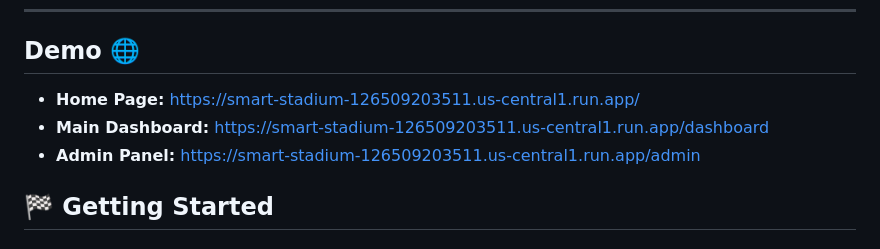
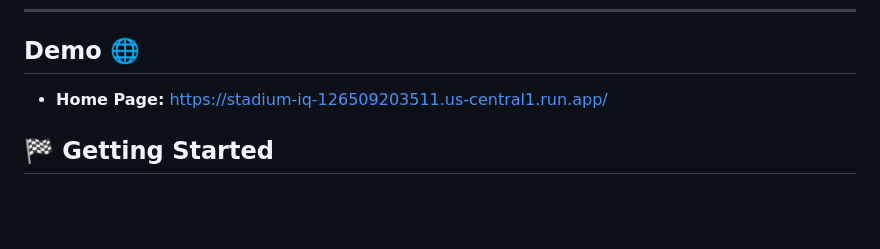
Before and after one commit to karthikpaii/promptwars-hackathon, a Markdown page: physical-event-experience/README.md, the part around the change. Drawn GitHub-style; blank space fills up the shorter version.

Commit message:
Change demo links in README
Updated demo links in README to reflect new URLs.

```diff
--- a/physical-event-experience/README.md
+++ b/physical-event-experience/README.md
@@ -52,9 +52,7 @@ We have significantly enhanced the project to meet and exceed judging criteria:
 ---
 
 ## Demo 🌐
-- **Home Page:** https://smart-stadium-126509203511.us-central1.run.app/
-- **Main Dashboard:** https://smart-stadium-126509203511.us-central1.run.app/dashboard
-- **Admin Panel:** https://smart-stadium-126509203511.us-central1.run.app/admin
+- **Home Page:** https://stadium-iq-126509203511.us-central1.run.app/
 
 
 ## 🏁 Getting Started
```
